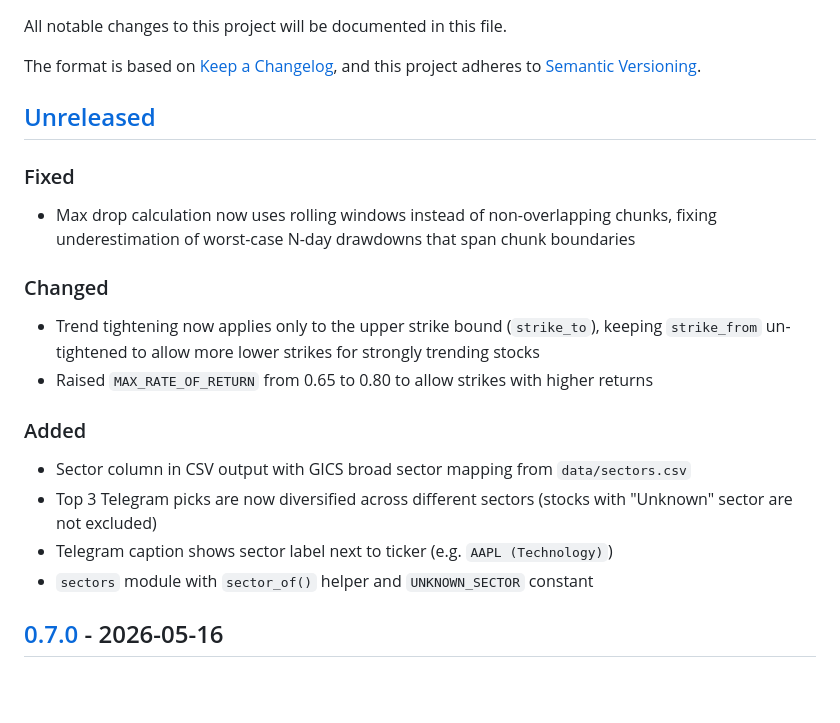
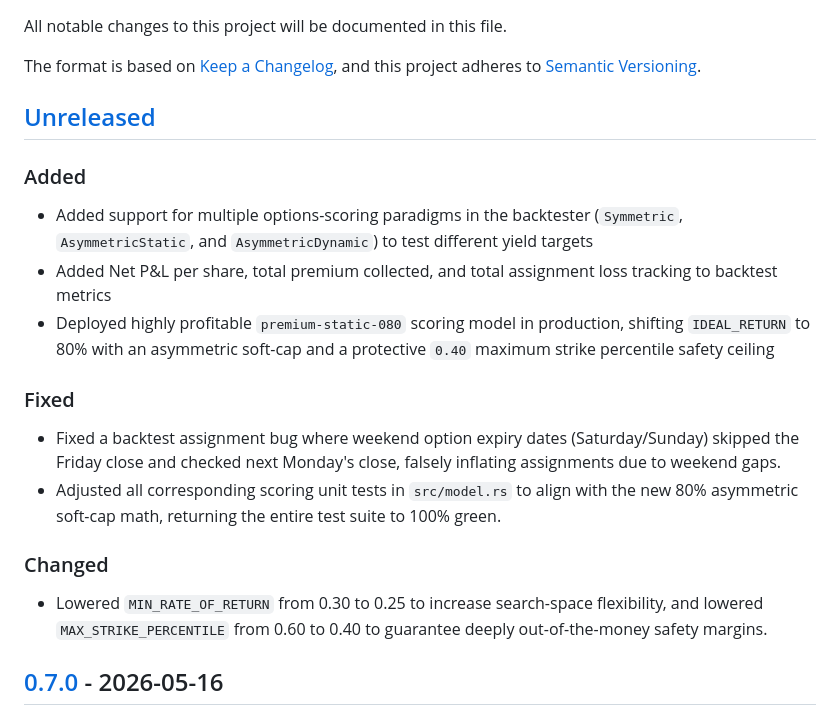
Before and after one commit to yinloo-ola/market_int, a Markdown page: CHANGELOG.md, the part around the change. Drawn GitHub-style; blank space fills up the shorter version.

Commit message:
update changelog

```diff
--- a/CHANGELOG.md
+++ b/CHANGELOG.md
@@ -7,21 +7,20 @@ and this project adheres to [Semantic Versioning](https://semver.org/spec/v2.0.0
 
 ## [Unreleased]
 
+### Added
+
+- Added support for multiple options-scoring paradigms in the backtester (`Symmetric`, `AsymmetricStatic`, and `AsymmetricDynamic`) to test different yield targets
+- Added Net P&L per share, total premium collected, and total assignment loss tracking to backtest metrics
+- Deployed highly profitable `premium-static-080` scoring model in production, shifting `IDEAL_RETURN` to 80% with an asymmetric soft-cap and a protective `0.40` maximum strike percentile safety ceiling
+
 ### Fixed
 
-- Max drop calculation now uses rolling windows instead of non-overlapping chunks, fixing underestimation of worst-case N-day drawdowns that span chunk boundaries
+- Fixed a backtest assignment bug where weekend option expiry dates (Saturday/Sunday) skipped the Friday close and checked next Monday's close, falsely inflating assignments due to weekend gaps.
+- Adjusted all corresponding scoring unit tests in `src/model.rs` to align with the new 80% asymmetric soft-cap math, returning the entire test suite to 100% green.
 
 ### Changed
 
-- Trend tightening now applies only to the upper strike bound (`strike_to`), keeping `strike_from` un-tightened to allow more lower strikes for strongly trending stocks
-- Raised `MAX_RATE_OF_RETURN` from 0.65 to 0.80 to allow strikes with higher returns
-
-### Added
-
-- Sector column in CSV output with GICS broad sector mapping from `data/sectors.csv`
-- Top 3 Telegram picks are now diversified across different sectors (stocks with "Unknown" sector are not excluded)
-- Telegram caption shows sector label next to ticker (e.g. `AAPL (Technology)`)
-- `sectors` module with `sector_of()` helper and `UNKNOWN_SECTOR` constant
+- Lowered `MIN_RATE_OF_RETURN` from 0.30 to 0.25 to increase search-space flexibility, and lowered `MAX_STRIKE_PERCENTILE` from 0.60 to 0.40 to guarantee deeply out-of-the-money safety margins.
 
 ## [0.7.0] - 2026-05-16
 
```
